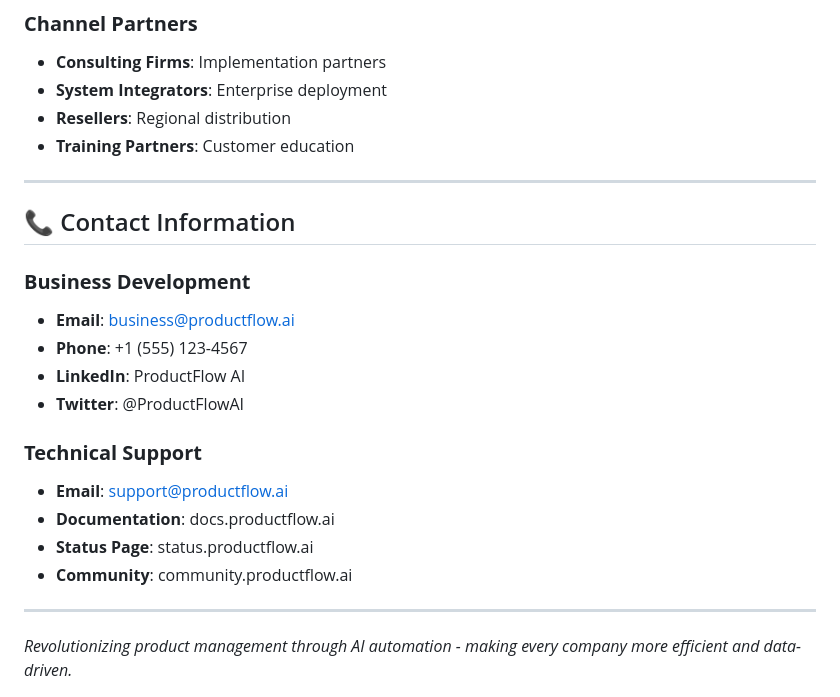
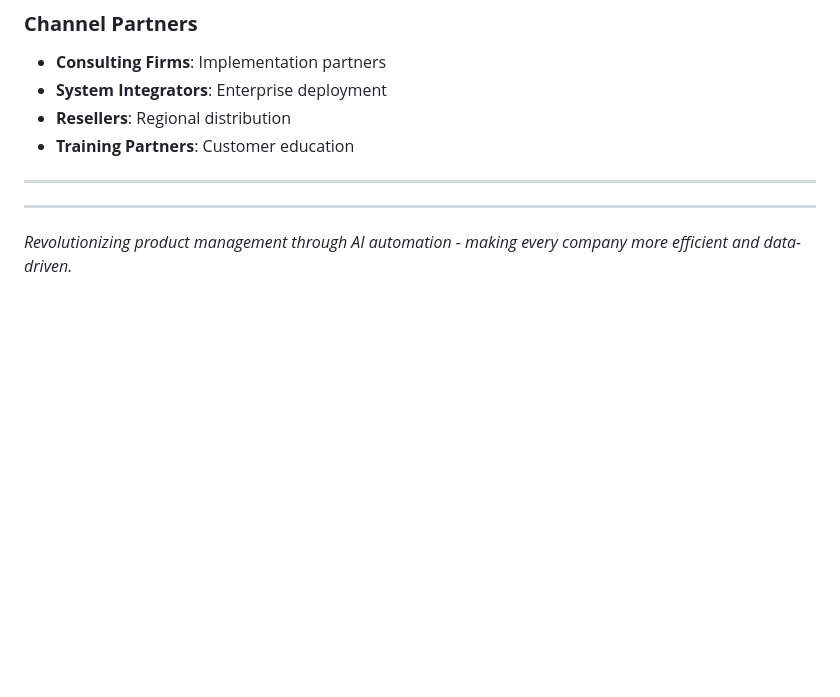
Before and after one commit to kobiek/ai-product-manager, a Markdown page: README.md, the part around the change. Rendered like a GitHub page; blank space fills up the shorter version.

```diff
--- a/README.md
+++ b/README.md
@@ -265,19 +265,6 @@ To revolutionize product management by automating 80% of PM tasks through AI, ma
 
 ---
 
-## 📞 Contact Information
-
-### **Business Development**
-- **Email**: business@productflow.ai
-- **Phone**: +1 (555) 123-4567
-- **LinkedIn**: ProductFlow AI
-- **Twitter**: @ProductFlowAI
-
-### **Technical Support**
-- **Email**: support@productflow.ai
-- **Documentation**: docs.productflow.ai
-- **Status Page**: status.productflow.ai
-- **Community**: community.productflow.ai
 
 ---
 
```
